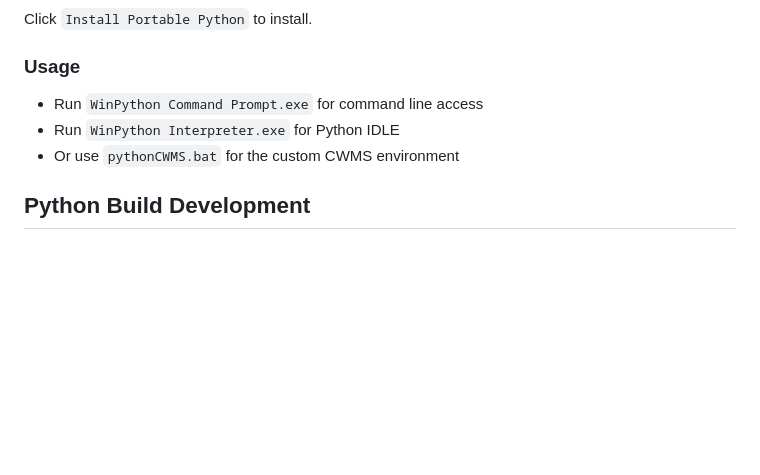
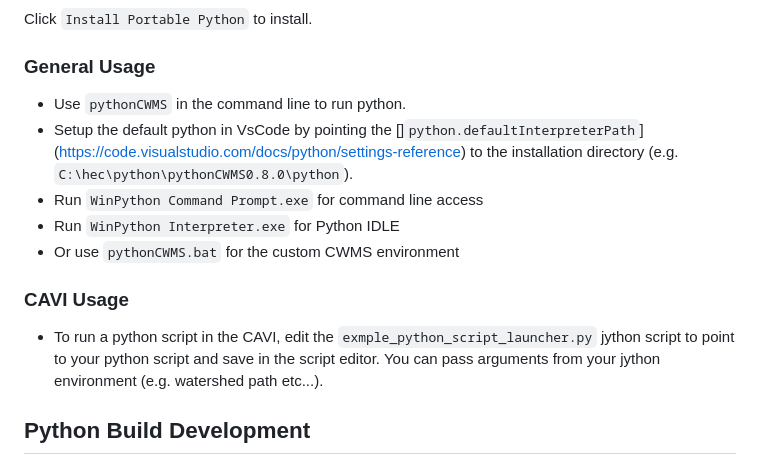
Before and after one commit to USACE-WaterManagement/pythonCWMS, a Markdown page: README.md, the part around one of its changes. GitHub-like rendering; blank space fills up the shorter version.

```diff
--- a/README.md
+++ b/README.md
@@ -33,10 +33,15 @@ Click `Save/Run` to launch the installer.
 
 Click `Install Portable Python` to install.
 
-### Usage
+### General Usage
+- Use `pythonCWMS` in the command line to run python.
+- Setup the default python in VsCode by pointing the []`python.defaultInterpreterPath`] (https://code.visualstudio.com/docs/python/settings-reference) to the installation directory (e.g. `C:\hec\python\pythonCWMS0.8.0\python`).
 - Run `WinPython Command Prompt.exe` for command line access
 - Run `WinPython Interpreter.exe` for Python IDLE
 - Or use `pythonCWMS.bat` for the custom CWMS environment
+
+### CAVI Usage
+- To run a python script in the CAVI, edit the `exmple_python_script_launcher.py` jython script to point to your python script and save in the script editor. You can pass arguments from your jython environment (e.g. watershed path etc...).
 
 ## Python Build Development
 
```
Also changed, not shown: other parts of README.md (+7 -7 lines), screenshots/image-1.png (renamed from image-1.png), screenshots/image-2.png (renamed from image-2.png), screenshots/image-3.png (renamed from image-3.png), screenshots/image-4.png (renamed from image-4.png), screenshots/image-5.png (renamed from image-5.png), screenshots/image.png (renamed from image.png), 3 other files.
